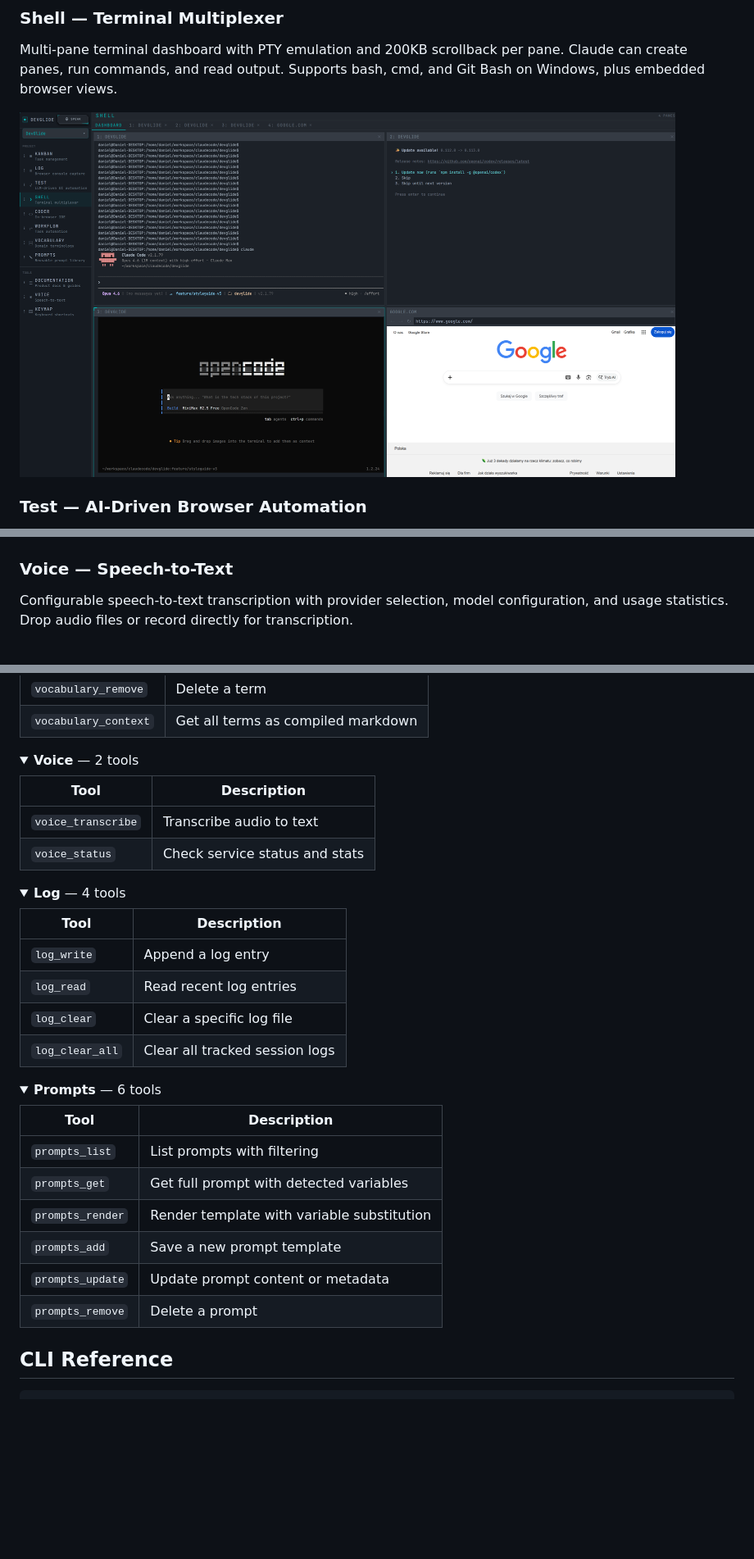
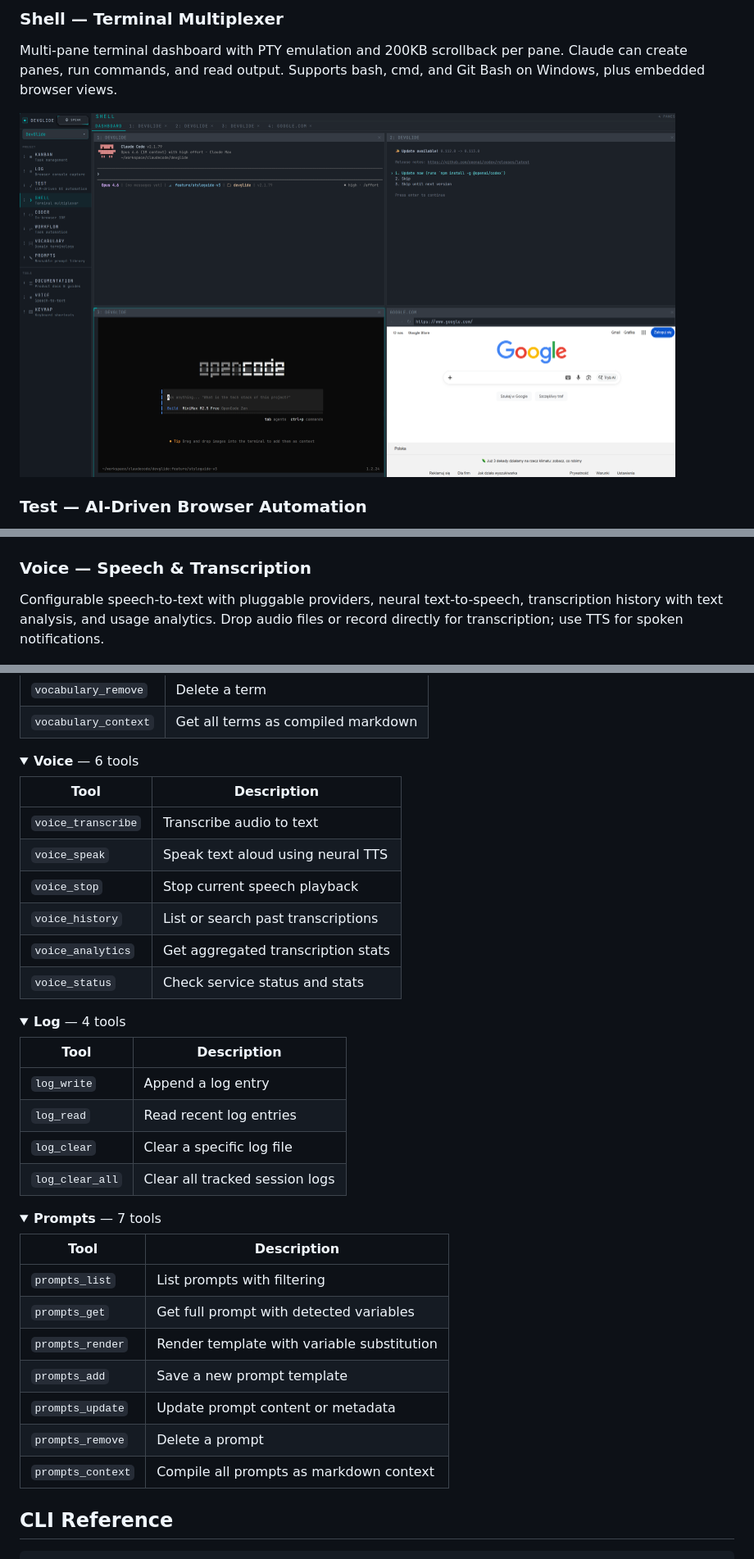
Before and after one commit to DannyNsITServices/devglide, a Markdown page: README.md, 3 parts joined by grey strips. Shown: that part at 82% size. Rendered like a GitHub page; pictures changed too: assets/screenshots/shell.png; folded sections open; blank space fills up the shorter version.

Commit message:
docs: align tool counts with source, add missing Voice/Kanban/Prompts tools
README and docs page referenced 51 MCP tools but actual count is 56.
Voice had 4 undocumented tools (speak, stop, history, analytics),
Kanban was missing get_review_history in docs, Prompts was missing
prompts_context in README. Also fixed Node.js version (18→22), added
devglide setup step, and updated shell screenshot.

```diff
--- a/README.md
+++ b/README.md
@@ -91,9 +91,9 @@ File tree viewer and editor for navigating your monorepo directly in the dashboa
 
 <img src="assets/screenshots/coder.png" alt="File tree with package.json open in the editor" width="800" />
 
-### Voice — Speech-to-Text
+### Voice — Speech & Transcription
 
-Configurable speech-to-text transcription with provider selection, model configuration, and usage statistics. Drop audio files or record directly for transcription.
+Configurable speech-to-text with pluggable providers, neural text-to-speech, transcription history with text analysis, and usage analytics. Drop audio files or record directly for transcription; use TTS for spoken notifications.
 
 <img src="assets/screenshots/voice.png" alt="Voice configuration with transcription statistics" width="800" />
 
@@ -235,11 +235,15 @@ Product docs and guides served directly in the dashboard with navigation, module
 </details>
 
 <details>
-<summary><strong>Voice</strong> — 2 tools</summary>
+<summary><strong>Voice</strong> — 6 tools</summary>
 
 | Tool | Description |
 |------|-------------|
 | `voice_transcribe` | Transcribe audio to text |
+| `voice_speak` | Speak text aloud using neural TTS |
+| `voice_stop` | Stop current speech playback |
+| `voice_history` | List or search past transcriptions |
+| `voice_analytics` | Get aggregated transcription stats |
 | `voice_status` | Check service status and stats |
 
 </details>
@@ -257,7 +261,7 @@ Product docs and guides served directly in the dashboard with navigation, module
 </details>
 
 <details>
-<summary><strong>Prompts</strong> — 6 tools</summary>
+<summary><strong>Prompts</strong> — 7 tools</summary>
 
 | Tool | Description |
 |------|-------------|
@@ -267,6 +271,7 @@ Product docs and guides served directly in the dashboard with navigation, module
 | `prompts_add` | Save a new prompt template |
 | `prompts_update` | Update prompt content or metadata |
 | `prompts_remove` | Delete a prompt |
+| `prompts_context` | Compile all prompts as markdown context |
 
 </details>
 
```
Also changed, not shown: other parts of README.md (+3 -3 lines), 1 other file.
